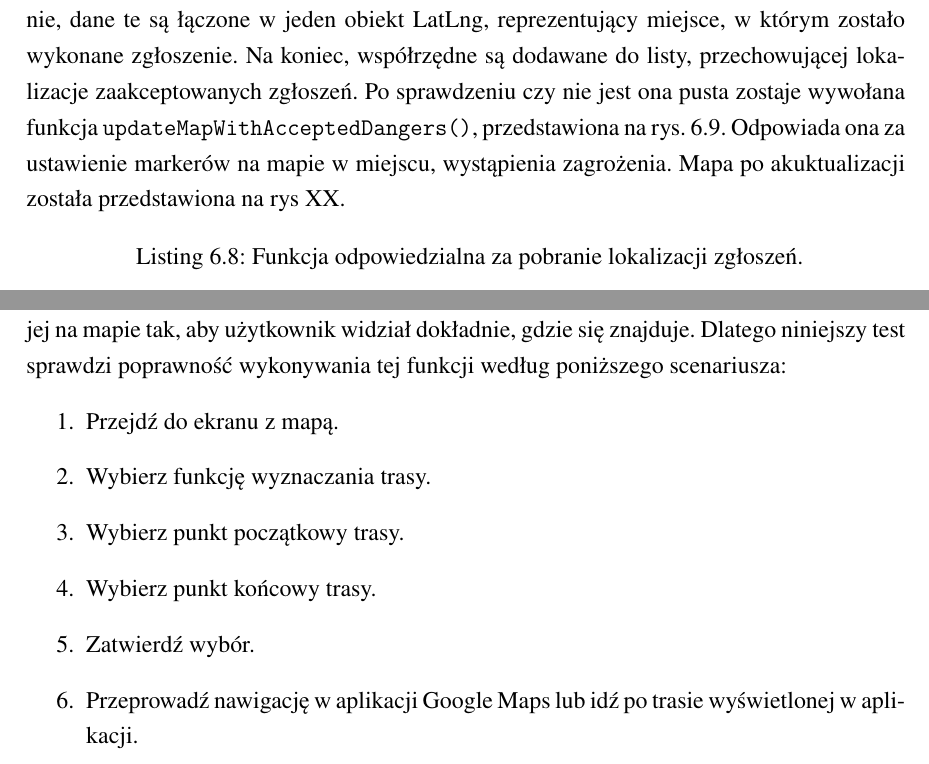
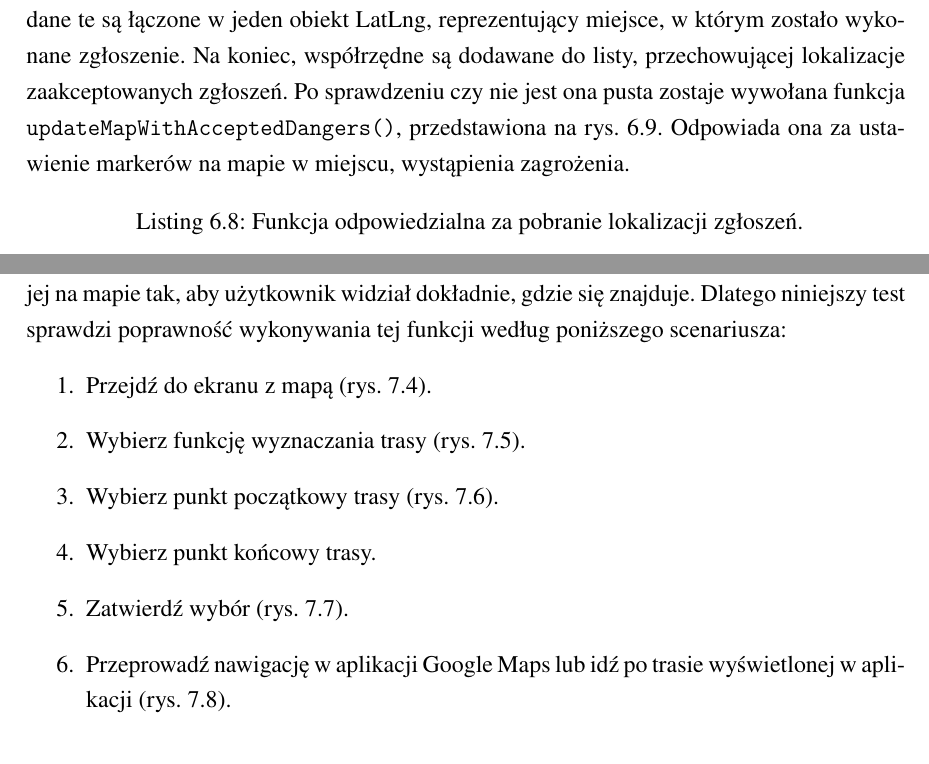
Before and after one commit to harnasie/inzynierka, a LaTeX document (main.tex, which reads chapters/chapter6.tex, chapters/testy.tex): two parts of pages 53 and 73 of 78, joined at a grey line, cut so that both start at the same text. Compiled offline with LuaLaTeX; a missing font is replaced by an installed copy or a similar font.

Commit message:
v2 final (wersja wysłana)

```diff
--- a/chapters/chapter6.tex
+++ b/chapters/chapter6.tex
@@ -110,7 +111,7 @@ Funkcja, pokazana na rys. \ref{lst:accepted} odpowiada za aktualizację danych z
 \end{minipage}
 \\
 
-Funkcja przedstawiona na rys. \ref{lst:getaccepted} służy do pobierania lokalizacji zgłoszeń zagrożeń, które zostały zaakceptowane. Na początku dane są filtrowane, tzn. sprawdzane jest czy dane zgłoszenie w polu dokumentu “accepted” ma wartość “true”. W przypadku niepowodzenia podczas pobierania danych z bazy, zostaje wyświetlony komunikat, informujący o takiej sytuacji. Jeśli pobieranie danych zakończy się powodzeniem i wyniki filtrowania nie są puste, następuje iteracja przez każdy dokument. W kolejnym kroku jest sprawdzane czy posiada on pole “location”, jeśli tak, dane zostają pobrane i zapisane do \verb|Map<String, Object>|. Kluczem stworzonej mapy jest “latitude” lub “longitude”, a wartością współrzędne. Następnie, dane te są łączone w jeden obiekt LatLng, reprezentujący miejsce, w którym zostało wykonane zgłoszenie. Na koniec, współrzędne są dodawane do listy, przechowującej lokalizacje zaakceptowanych zgłoszeń. Po sprawdzeniu czy nie jest ona pusta zostaje wywołana funkcja \verb|updateMapWithAcceptedDangers()|, przedstawiona na rys. \ref{lst:markeraccepted}. Odpowiada ona za ustawienie markerów na mapie w miejscu, wystąpienia zagrożenia. Mapa po akuktualizacji została przedstawiona na rys XX.\\
+Funkcja przedstawiona na rys. \ref{lst:getaccepted} służy do pobierania lokalizacji zgłoszeń zagrożeń, które zostały zaakceptowane. Na początku dane są filtrowane, tzn. sprawdzane jest czy dane zgłoszenie w polu dokumentu “accepted” ma wartość “true”. W przypadku niepowodzenia podczas pobierania danych z bazy, zostaje wyświetlony komunikat, informujący o takiej sytuacji. Jeśli pobieranie danych zakończy się powodzeniem i wyniki filtrowania nie są puste, następuje iteracja przez każdy dokument. W kolejnym kroku jest sprawdzane czy posiada on pole “location”, jeśli tak, dane zostają pobrane i zapisane do \verb|Map<String, Object>|. Kluczem stworzonej mapy jest “latitude” lub “longitude”, a wartością współrzędne. Następnie, dane te są łączone w jeden obiekt LatLng, reprezentujący miejsce, w którym zostało wykonane zgłoszenie. Na koniec, współrzędne są dodawane do listy, przechowującej lokalizacje zaakceptowanych zgłoszeń. Po sprawdzeniu czy nie jest ona pusta zostaje wywołana funkcja \verb|updateMapWithAcceptedDangers()|, przedstawiona na rys. \ref{lst:markeraccepted}. Odpowiada ona za ustawienie markerów na mapie w miejscu, wystąpienia zagrożenia. \\
 
 \noindent
 \setlength{\fboxrule}{0.5pt}
--- a/chapters/testy.tex
+++ b/chapters/testy.tex
@@ -75,12 +75,12 @@ W naszej aplikacji głównymi funkcjonalnościami jest możliwość wyznaczenia
 \subsection*{Test manualny - wyznaczanie trasy.}
 Główną funkcjonalnością opisywanej aplikacji są mapy i usługi z nimi związane. Najważniejszą dostępną opcją jest wyznaczanie trasy z jednego punktu do drugiego i rysowanie jej na mapie tak, aby użytkownik widział dokładnie, gdzie się znajduje. Dlatego niniejszy test sprawdzi poprawność wykonywania tej funkcji według poniższego scenariusza:
 \begin{enumerate}
-    \item Przejdź do ekranu z mapą.
-    \item Wybierz funkcję wyznaczania trasy.
-    \item Wybierz punkt początkowy trasy.
+    \item Przejdź do ekranu z mapą (rys. \ref{test:map1}).
+    \item Wybierz funkcję wyznaczania trasy (rys. \ref{test:map2}).
+    \item Wybierz punkt początkowy trasy (rys. \ref{test:map3}).
     \item Wybierz punkt końcowy trasy.
-    \item Zatwierdź wybór.
-    \item Przeprowadź nawigację w aplikacji Google Maps lub idź po trasie wyświetlonej w aplikacji.
+    \item Zatwierdź wybór (rys. \ref{test:map4}).
+    \item Przeprowadź nawigację w aplikacji Google Maps lub idź po trasie wyświetlonej w aplikacji (rys. \ref{test:map5}).
 \end{enumerate}
 
 \setlength{\fboxrule}{0.5pt}
```
Also changed, not shown: chapters/chapter6.tex (3 more changed lines), chapters/testy.tex (10 more changed lines), 2 other files.
